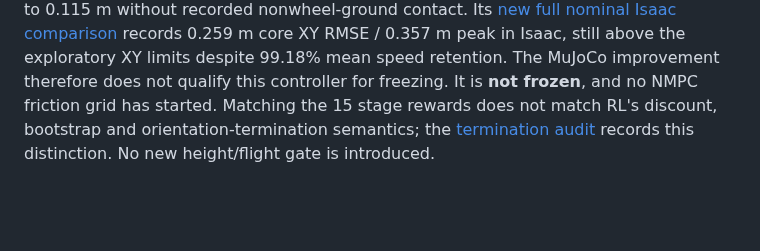
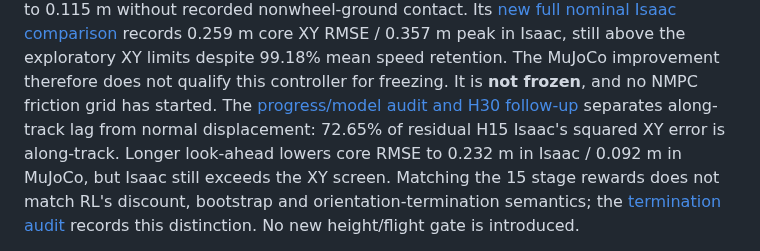
Before and after one commit to Shukashuki/tron1-sliding-analysis, a Markdown page: README.md, the part around the change. Rendered like a GitHub page; blank space fills up the shorter version.

Commit message:
Audit nominal NMPC progress errors and compare residual H30 across engines

```diff
--- a/README.md
+++ b/README.md
@@ -63,6 +63,10 @@ records 0.259 m core XY RMSE / 0.357 m peak in Isaac, still above the
 exploratory XY limits despite 99.18% mean speed retention. The MuJoCo
 improvement therefore does not qualify this controller for freezing. It is
 **not frozen**, and no NMPC friction grid has started.
+The [progress/model audit and H30 follow-up](results/2026-10-16-nmpc-progress-and-horizon.md)
+separates along-track lag from normal displacement: 72.65% of residual H15
+Isaac's squared XY error is along-track. Longer look-ahead lowers core RMSE
+to 0.232 m in Isaac / 0.092 m in MuJoCo, but Isaac still exceeds the XY screen.
 Matching the 15 stage rewards does not match RL's discount, bootstrap and
 orientation-termination semantics; the
 [termination audit](results/2026-10-16-controller-termination-semantics.md)
```
Also changed, not shown: results/2026-10-16-nmpc-progress-and-horizon.md (added, +107 -0 lines), results/controller_primary_nmpc_residual_h30_b5_nominal_pair_v1/topdown.png (added), 10 other files.
